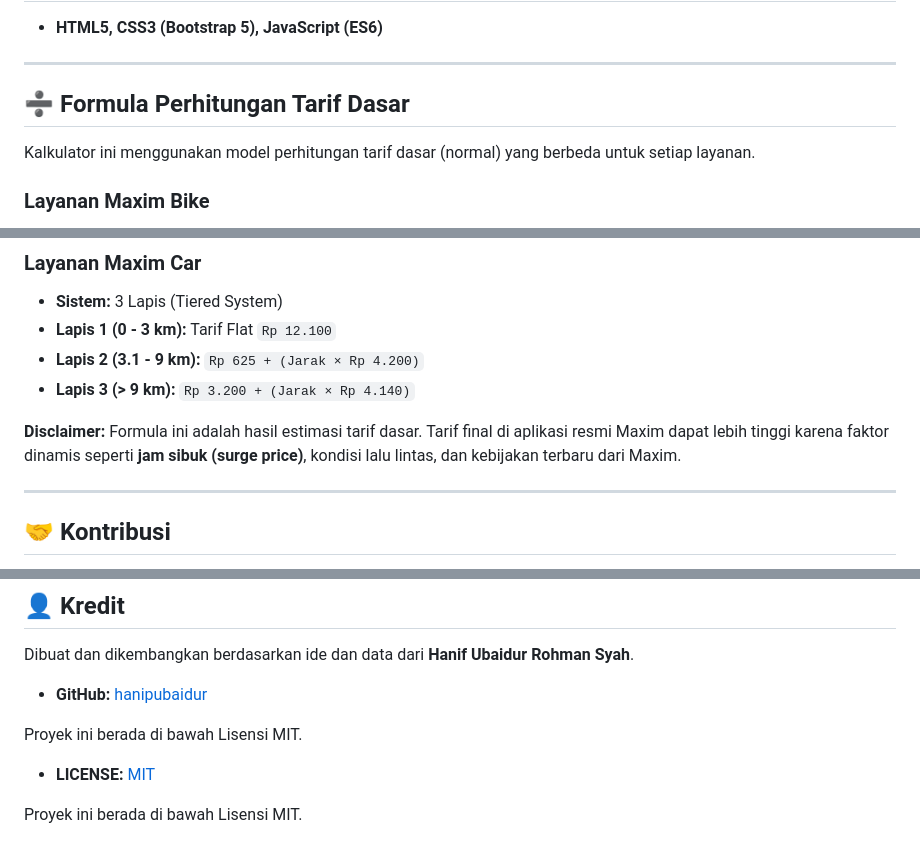
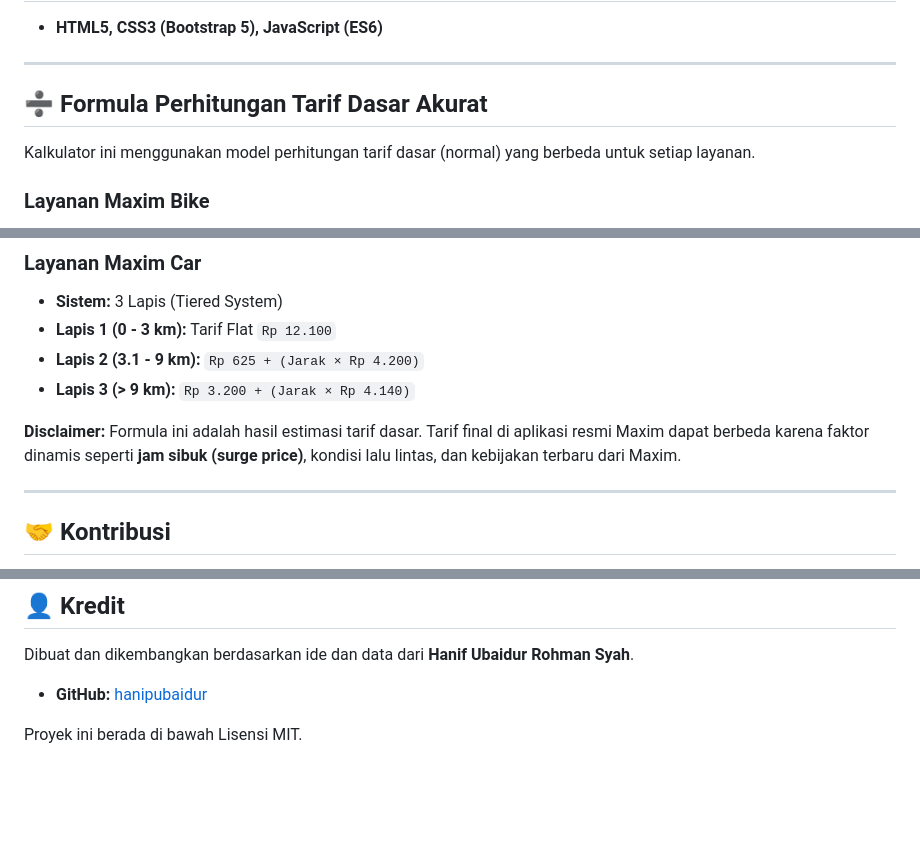
Before and after one commit to hanipubaidur/KalkulatorMaxim, a Markdown page: README.md, 3 parts joined by grey strips. Rendered like a GitHub page; blank space fills up the shorter version.

Commit message:
docs: Memperbarui bagian "Formula Perhitungan" secara menyeluruh agar 100% sinkron dengan logika presisi tinggi di dalam kode.

```diff
--- a/README.md
+++ b/README.md
@@ -44,7 +44,7 @@ Aplikasi ini sudah di-hosting dan bisa diakses langsung melalui link di bawah in
 
 ---
 
-## ➗ Formula Perhitungan Tarif Dasar
+## ➗ Formula Perhitungan Tarif Dasar Akurat
 
 Kalkulator ini menggunakan model perhitungan tarif dasar (normal) yang berbeda untuk setiap layanan.
 
@@ -64,7 +64,7 @@ Kalkulator ini menggunakan model perhitungan tarif dasar (normal) yang berbeda u
 -   **Lapis 2 (3.1 - 9 km):** `Rp 625 + (Jarak × Rp 4.200)`
 -   **Lapis 3 (> 9 km):** `Rp 3.200 + (Jarak × Rp 4.140)`
 
-**Disclaimer:** Formula ini adalah hasil estimasi tarif dasar. Tarif final di aplikasi resmi Maxim dapat lebih tinggi karena faktor dinamis seperti **jam sibuk (surge price)**, kondisi lalu lintas, dan kebijakan terbaru dari Maxim.
+**Disclaimer:** Formula ini adalah hasil estimasi tarif dasar. Tarif final di aplikasi resmi Maxim dapat berbeda karena faktor dinamis seperti **jam sibuk (surge price)**, kondisi lalu lintas, dan kebijakan terbaru dari Maxim.
 
 ---
 
@@ -85,6 +85,3 @@ Dibuat dan dikembangkan berdasarkan ide dan data dari **Hanif Ubaidur Rohman Sya
 -   **GitHub:** [hanipubaidur](https://github.com/hanipubaidur)
 
 Proyek ini berada di bawah Lisensi MIT.
--   **LICENSE:** [MIT](https://github.com/hanipubaidur/KalkulatorMaxim/blob/main/LICENSE)
-
-Proyek ini berada di bawah Lisensi MIT.
```
